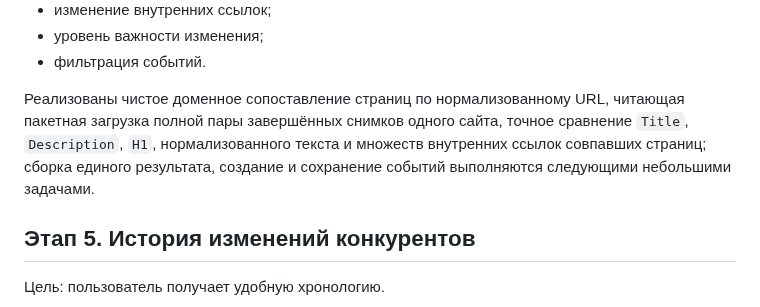
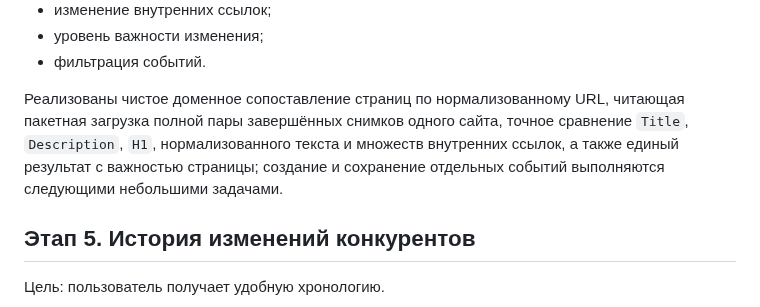
Before and after one commit to Jenechek/Marketing-Intelligence-Architect, a Markdown page: ROADMAP.md, the part around the change. Rendered like a GitHub page.

Commit message:
docs: обновить прогресс этапа 4

```diff
--- a/ROADMAP.md
+++ b/ROADMAP.md
@@ -105,7 +105,7 @@
 - уровень важности изменения;
 - фильтрация событий.
 
-Реализованы чистое доменное сопоставление страниц по нормализованному URL, читающая пакетная загрузка полной пары завершённых снимков одного сайта, точное сравнение `Title`, `Description`, `H1`, нормализованного текста и множеств внутренних ссылок совпавших страниц; сборка единого результата, создание и сохранение событий выполняются следующими небольшими задачами.
+Реализованы чистое доменное сопоставление страниц по нормализованному URL, читающая пакетная загрузка полной пары завершённых снимков одного сайта, точное сравнение `Title`, `Description`, `H1`, нормализованного текста и множеств внутренних ссылок, а также единый результат с важностью страницы; создание и сохранение отдельных событий выполняются следующими небольшими задачами.
 
 ## Этап 5. История изменений конкурентов
 
```
